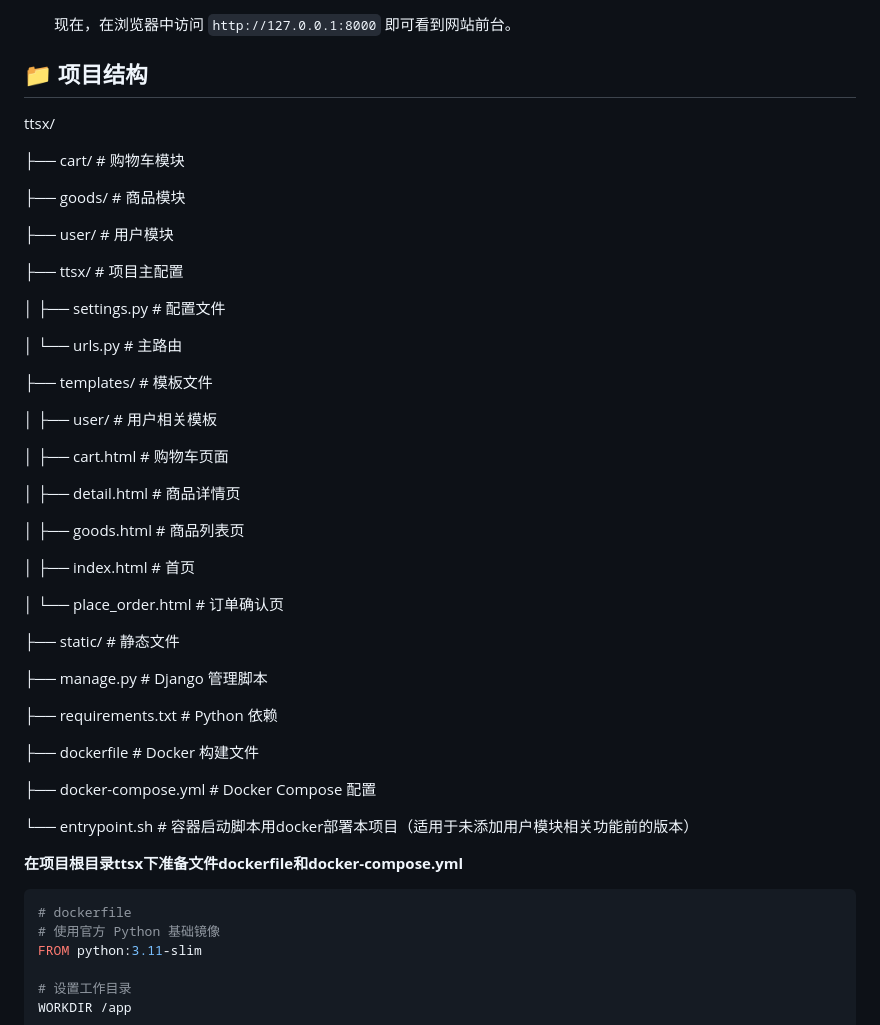
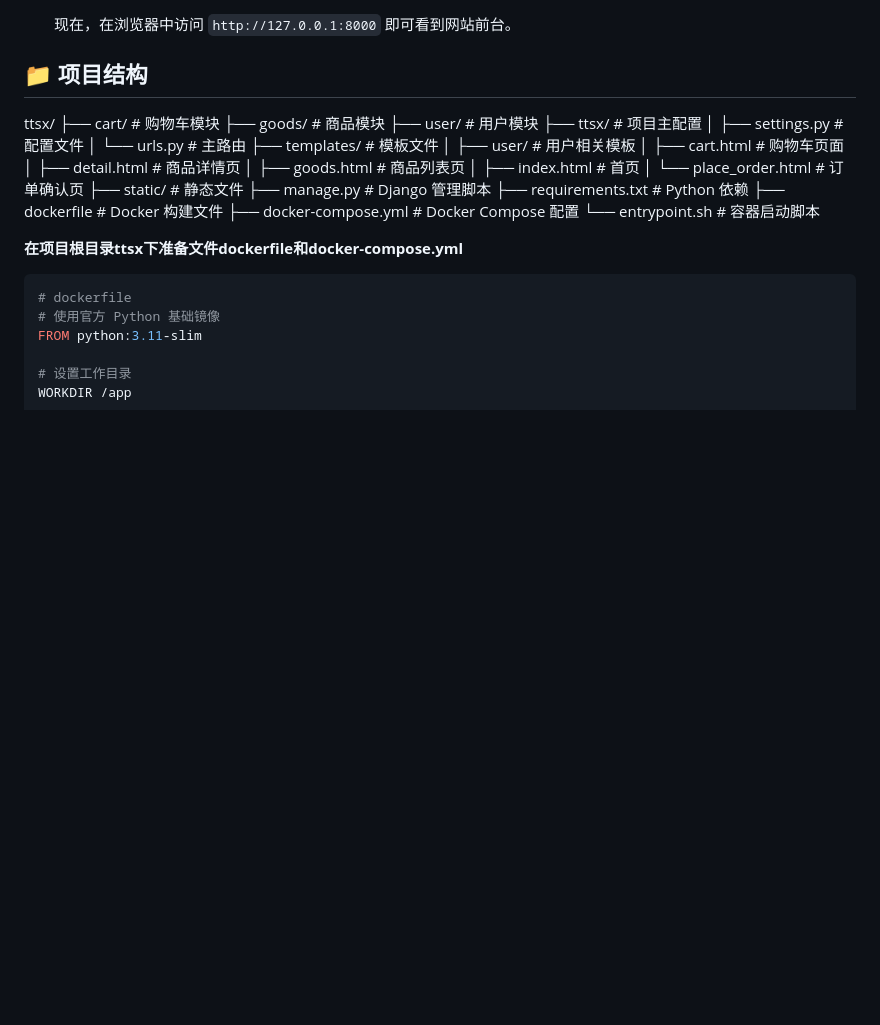
Before and after one commit to Tuotuo-AC/daily-fresh-mart, a Markdown page: README.md, the part around the change. Drawn GitHub-style; blank space fills up the shorter version.

Commit message:
更新readme

```diff
--- a/README.md
+++ b/README.md
@@ -106,47 +106,26 @@
     现在，在浏览器中访问 `http://127.0.0.1:8000` 即可看到网站前台。
 
 ## 📁 项目结构
-
 ttsx/
-
 ├── cart/                      # 购物车模块
-
 ├── goods/                     # 商品模块
-
 ├── user/                      # 用户模块
-
 ├── ttsx/                      # 项目主配置
-
 │   ├── settings.py            # 配置文件
-
 │   └── urls.py                # 主路由
-
 ├── templates/                 # 模板文件
-
 │   ├── user/                  # 用户相关模板
-
 │   ├── cart.html              # 购物车页面
-
 │   ├── detail.html            # 商品详情页
-
 │   ├── goods.html             # 商品列表页
-
 │   ├── index.html             # 首页
-
 │   └── place_order.html       # 订单确认页
-
 ├── static/                    # 静态文件
-
 ├── manage.py                  # Django 管理脚本
-
 ├── requirements.txt           # Python 依赖
-
 ├── dockerfile                 # Docker 构建文件
-
 ├── docker-compose.yml         # Docker Compose 配置
-
-└── entrypoint.sh              # 容器启动脚本用docker部署本项目（适用于未添加用户模块相关功能前的版本）
-
+└── entrypoint.sh              # 容器启动脚本
 
 
 **在项目根目录ttsx下准备文件dockerfile和docker-compose.yml**
```
